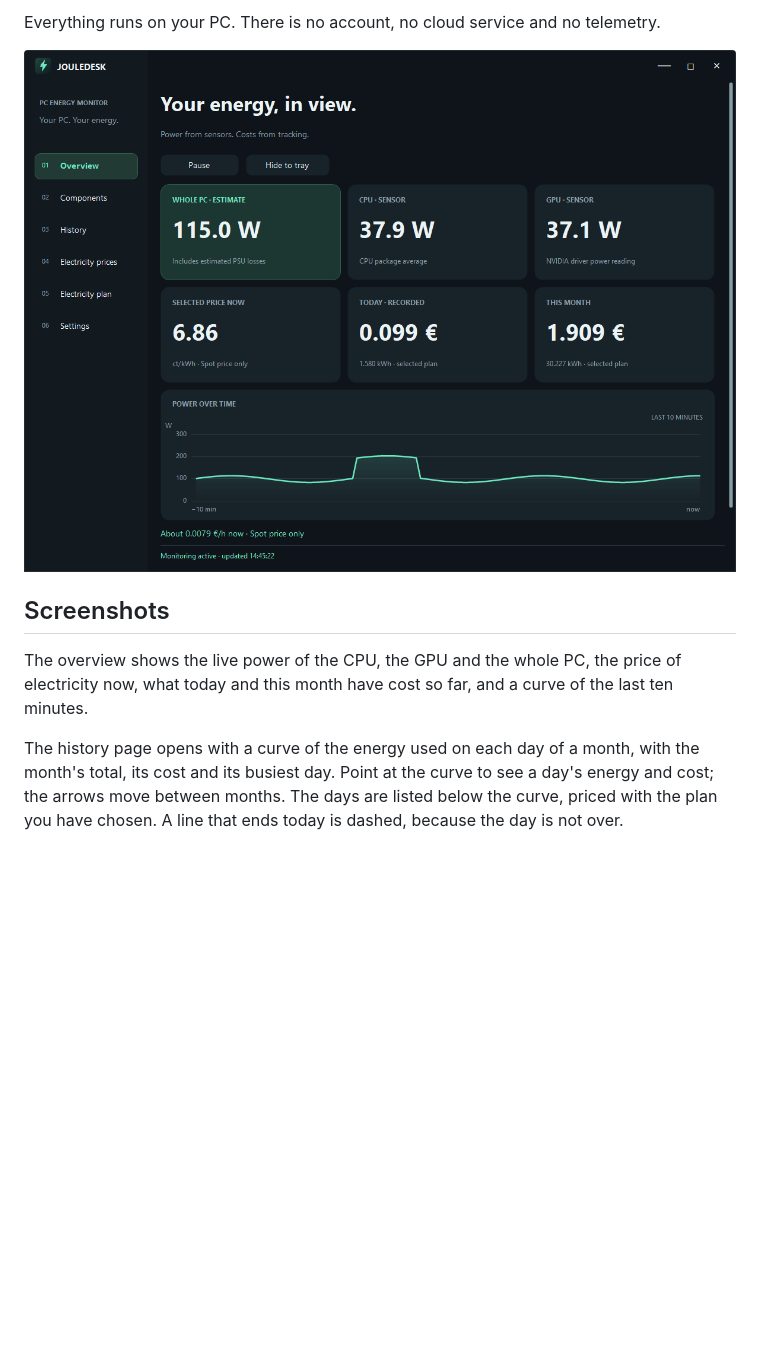
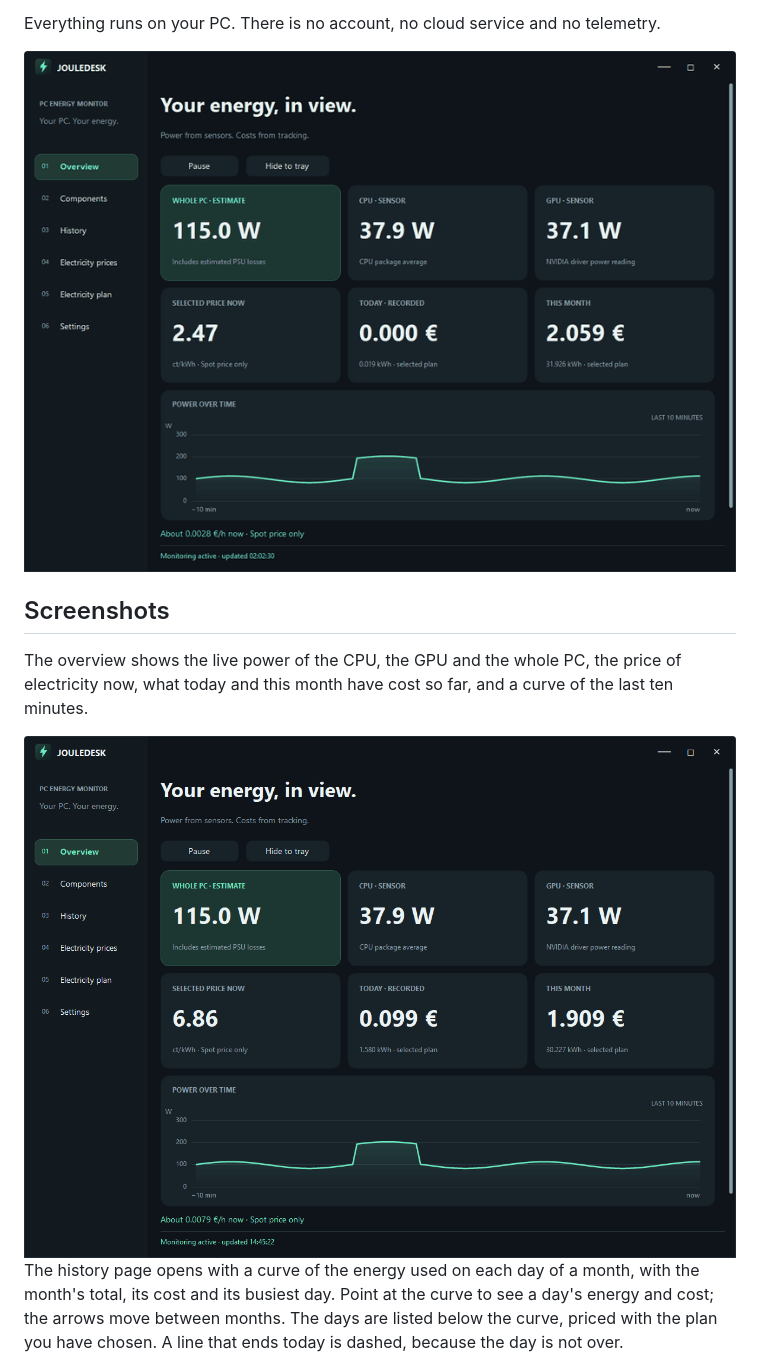
Before and after one commit to paulakarhi/JouleDesk, a Markdown page: README.md, the part around the change. Rendered like a GitHub page; pictures changed too: docs/images/demo.gif (added); blank space fills up the shorter version.

Commit message:
Add a demo animation to the README and point questions to Discussions

```diff
--- a/README.md
+++ b/README.md
@@ -17,12 +17,14 @@ that you can adjust. The result is an estimate of the PC's draw at the wall, not
 
 Everything runs on your PC. There is no account, no cloud service and no telemetry.
 
-<img src="docs/images/overview.png" alt="The overview page: live power of the CPU, the GPU and the whole PC, today's and this month's cost, and the last ten minutes of power draw" width="820">
+<img src="docs/images/demo.gif" alt="A walk through JouleDesk: the overview, the history curve and the day's spot prices with the pointer resting on the charts, and the components page" width="820">
 
 ## Screenshots
 
 The overview shows the live power of the CPU, the GPU and the whole PC, the price of electricity now, what today and
 this month have cost so far, and a curve of the last ten minutes.
+
+<img src="docs/images/overview.png" alt="The overview page: live power of the CPU, the GPU and the whole PC, today's and this month's cost, and the last ten minutes of power draw" width="820">
 
 The history page opens with a curve of the energy used on each day of a month, with the month's total, its cost and
 its busiest day. Point at the curve to see a day's energy and cost; the arrows move between months. The days are
```
Also changed, not shown: 1 other file.
